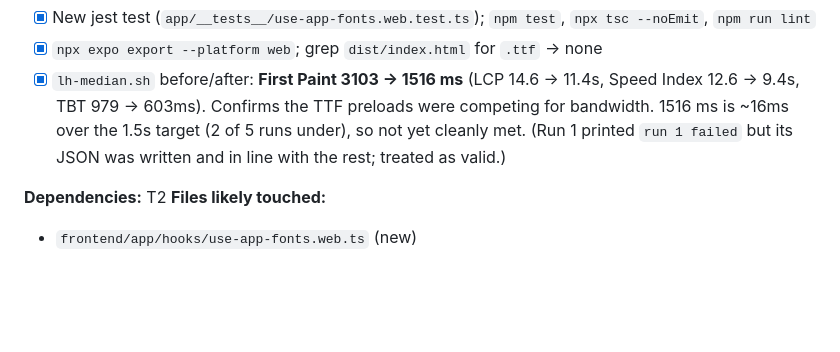
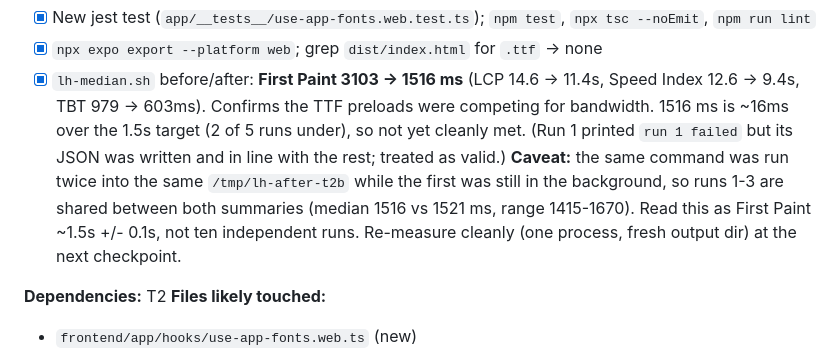
Before and after one commit to hillarydunkley16/videoEssayLetterBoxd, a Markdown page: tasks/todo-ttsr.md, the part around the change. GitHub-like rendering; blank space fills up the shorter version.

Commit message:
Note overlapping Lighthouse runs in the After-T2b measurement
Co-Authored-By: Claude Sonnet 5.5 <noreply@anthropic.com>

```diff
--- a/tasks/todo-ttsr.md
+++ b/tasks/todo-ttsr.md
@@ -107,6 +107,10 @@ Native file unchanged.
       TBT 979 -> 603ms). Confirms the TTF preloads were competing for bandwidth. 1516 ms is ~16ms over the
       1.5s target (2 of 5 runs under), so not yet cleanly met. (Run 1 printed `run 1 failed` but its JSON
       was written and in line with the rest; treated as valid.)
+      **Caveat:** the same command was run twice into the same `/tmp/lh-after-t2b` while the first was
+      still in the background, so runs 1-3 are shared between both summaries (median 1516 vs 1521 ms,
+      range 1415-1670). Read this as First Paint ~1.5s +/- 0.1s, not ten independent runs. Re-measure
+      cleanly (one process, fresh output dir) at the next checkpoint.
 
 **Dependencies:** T2
 **Files likely touched:**
```
